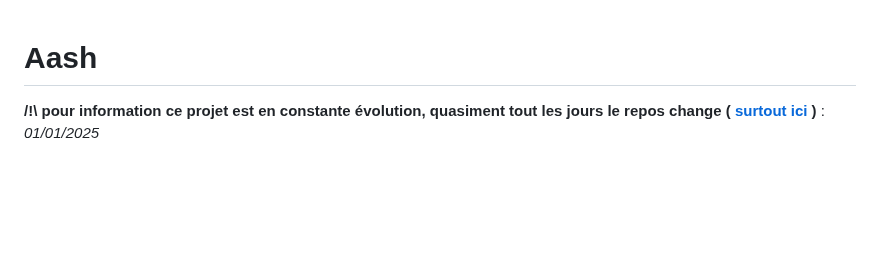
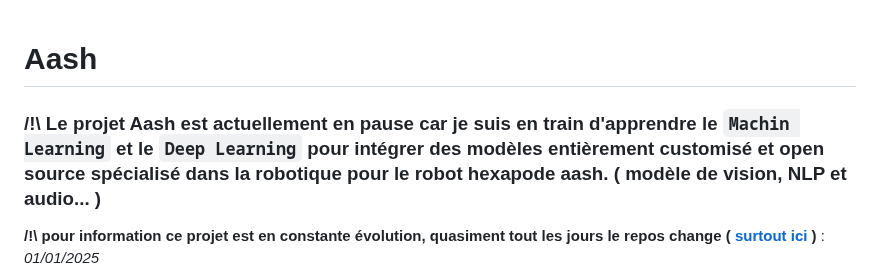
Before and after one commit to NotPunchnox/hexa, a Markdown page: README.md, the part around the change. Rendered like a GitHub page; blank space fills up the shorter version.

```diff
--- a/README.md
+++ b/README.md
@@ -1,4 +1,6 @@
 # Aash
+
+### /!\ Le projet Aash est actuellement en pause car je suis en train d'apprendre le `Machin Learning` et le `Deep Learning` pour intégrer des modèles entièrement customisé et open source spécialisé dans la robotique pour le robot hexapode aash. ( modèle de vision, NLP et audio... )
 
 **/!\ pour information ce projet est en constante évolution, quasiment tout les jours le repos change ( [surtout ici](./software/IA/) )** : *01/01/2025*
 
```
